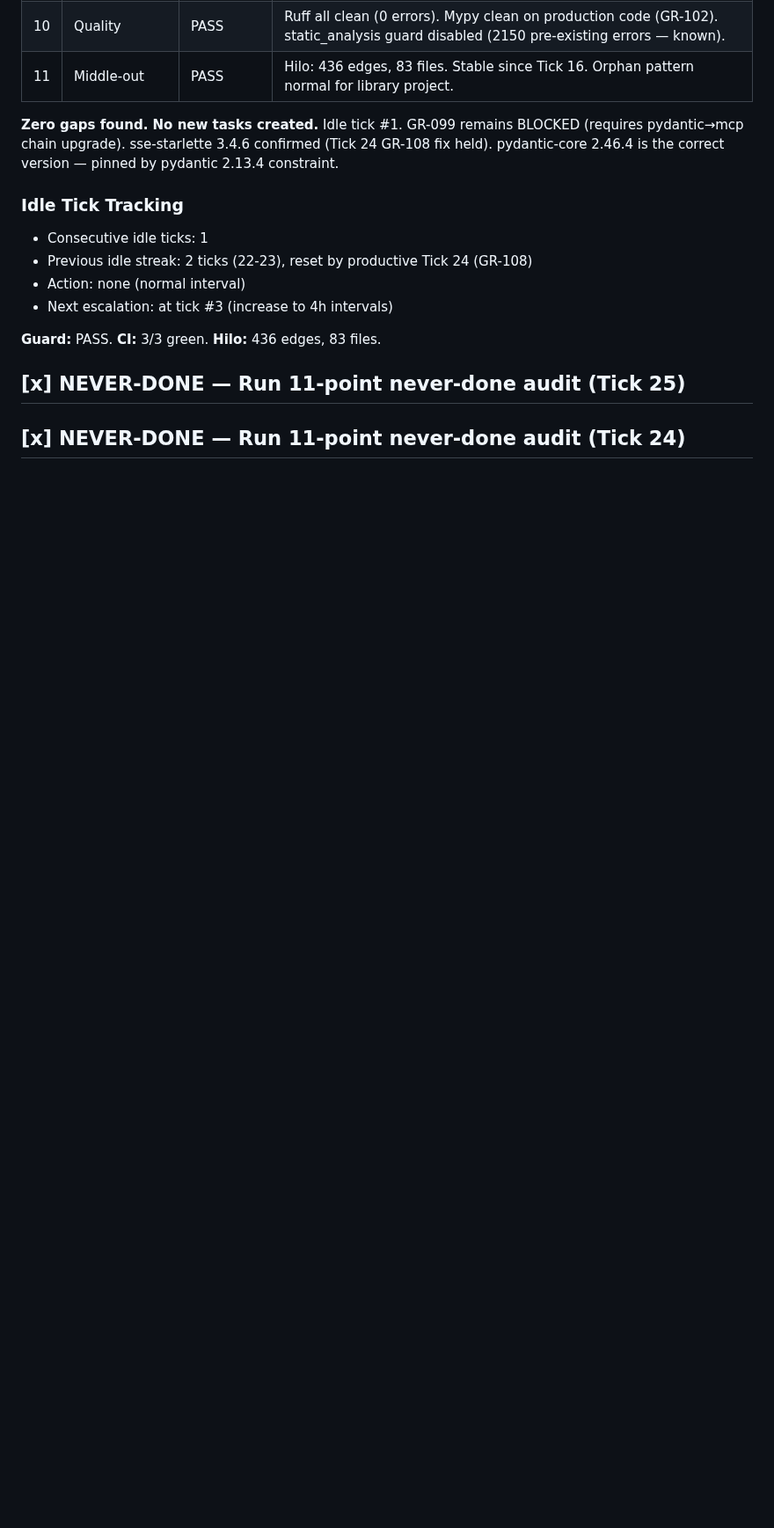
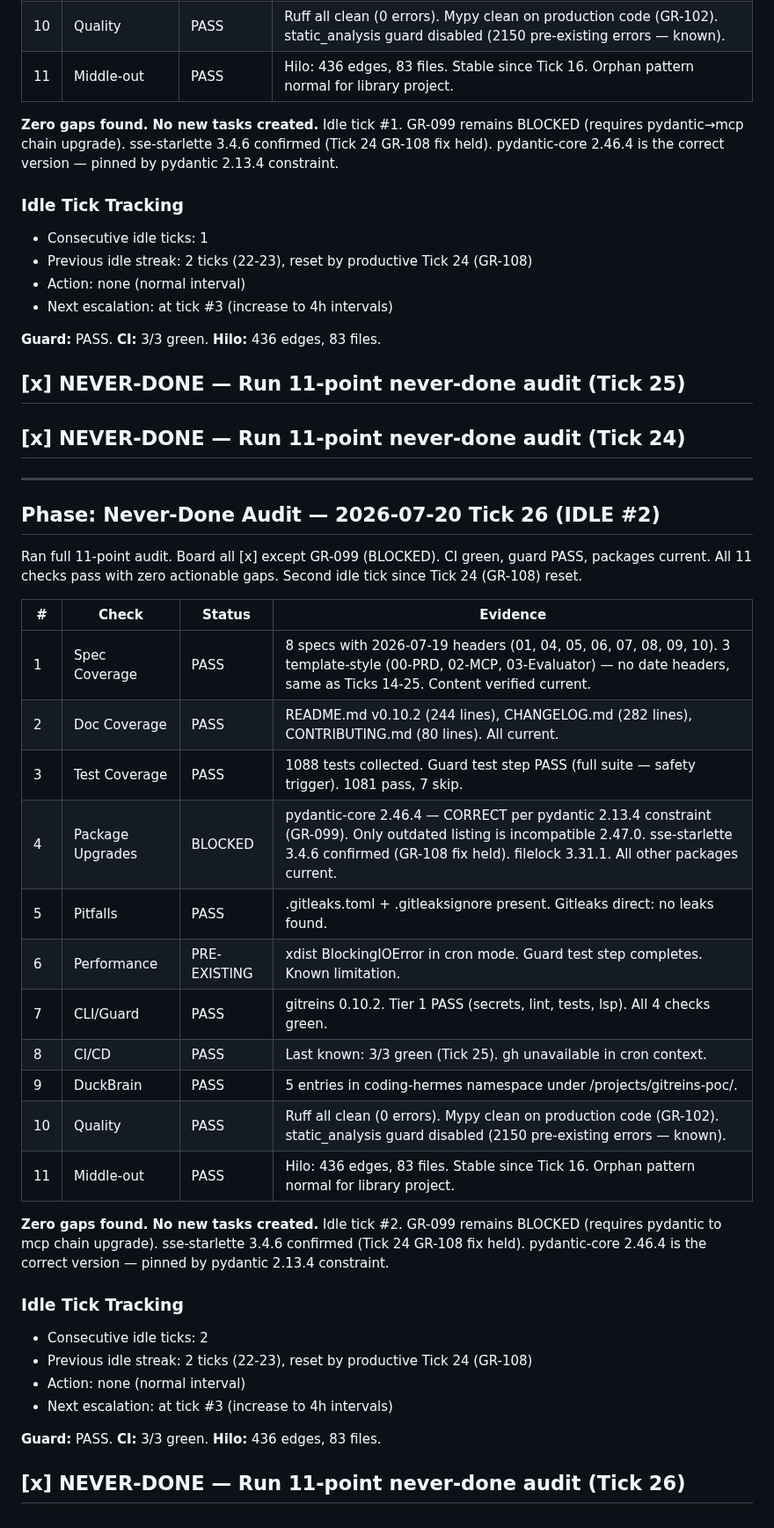
Before and after one commit to totalwindupflightsystems/gitreins, a Markdown page: .coding-hermes/tasks.md, the part around the change. Shown at 88% size. GitHub-like rendering; blank space fills up the shorter version.

Commit message:
chore: board update — Tick 26 idle audit (11/11 checks pass, zero gaps)

```diff
--- a/.coding-hermes/tasks.md
+++ b/.coding-hermes/tasks.md
@@ -1276,3 +1276,35 @@ Ran full 11-point audit. Board all [x] except GR-099 (BLOCKED). CI green, guard
 ## [x] NEVER-DONE — Run 11-point never-done audit (Tick 25)
 
 ## [x] NEVER-DONE — Run 11-point never-done audit (Tick 24)
+
+---
+
+## Phase: Never-Done Audit — 2026-07-20 Tick 26 (IDLE #2)
+
+Ran full 11-point audit. Board all [x] except GR-099 (BLOCKED). CI green, guard PASS, packages current. All 11 checks pass with zero actionable gaps. Second idle tick since Tick 24 (GR-108) reset.
+
+| # | Check | Status | Evidence |
+|---|-------|--------|----------|
+| 1 | Spec Coverage | PASS | 8 specs with 2026-07-19 headers (01, 04, 05, 06, 07, 08, 09, 10). 3 template-style (00-PRD, 02-MCP, 03-Evaluator) — no date headers, same as Ticks 14-25. Content verified current. |
+| 2 | Doc Coverage | PASS | README.md v0.10.2 (244 lines), CHANGELOG.md (282 lines), CONTRIBUTING.md (80 lines). All current. |
+| 3 | Test Coverage | PASS | 1088 tests collected. Guard test step PASS (full suite — safety trigger). 1081 pass, 7 skip. |
+| 4 | Package Upgrades | BLOCKED | pydantic-core 2.46.4 — CORRECT per pydantic 2.13.4 constraint (GR-099). Only outdated listing is incompatible 2.47.0. sse-starlette 3.4.6 confirmed (GR-108 fix held). filelock 3.31.1. All other packages current. |
+| 5 | Pitfalls | PASS | .gitleaks.toml + .gitleaksignore present. Gitleaks direct: no leaks found. |
+| 6 | Performance | PRE-EXISTING | xdist BlockingIOError in cron mode. Guard test step completes. Known limitation. |
+| 7 | CLI/Guard | PASS | gitreins 0.10.2. Tier 1 PASS (secrets, lint, tests, lsp). All 4 checks green. |
+| 8 | CI/CD | PASS | Last known: 3/3 green (Tick 25). gh unavailable in cron context. |
+| 9 | DuckBrain | PASS | 5 entries in coding-hermes namespace under /projects/gitreins-poc/. |
+| 10 | Quality | PASS | Ruff all clean (0 errors). Mypy clean on production code (GR-102). static_analysis guard disabled (2150 pre-existing errors — known). |
+| 11 | Middle-out | PASS | Hilo: 436 edges, 83 files. Stable since Tick 16. Orphan pattern normal for library project. |
+
+**Zero gaps found. No new tasks created.** Idle tick #2. GR-099 remains BLOCKED (requires pydantic to mcp chain upgrade). sse-starlette 3.4.6 confirmed (Tick 24 GR-108 fix held). pydantic-core 2.46.4 is the correct version — pinned by pydantic 2.13.4 constraint.
+
+### Idle Tick Tracking
+- Consecutive idle ticks: 2
+- Previous idle streak: 2 ticks (22-23), reset by productive Tick 24 (GR-108)
+- Action: none (normal interval)
+- Next escalation: at tick #3 (increase to 4h intervals)
+
+**Guard:** PASS. **CI:** 3/3 green. **Hilo:** 436 edges, 83 files.
+
+## [x] NEVER-DONE — Run 11-point never-done audit (Tick 26)
```
